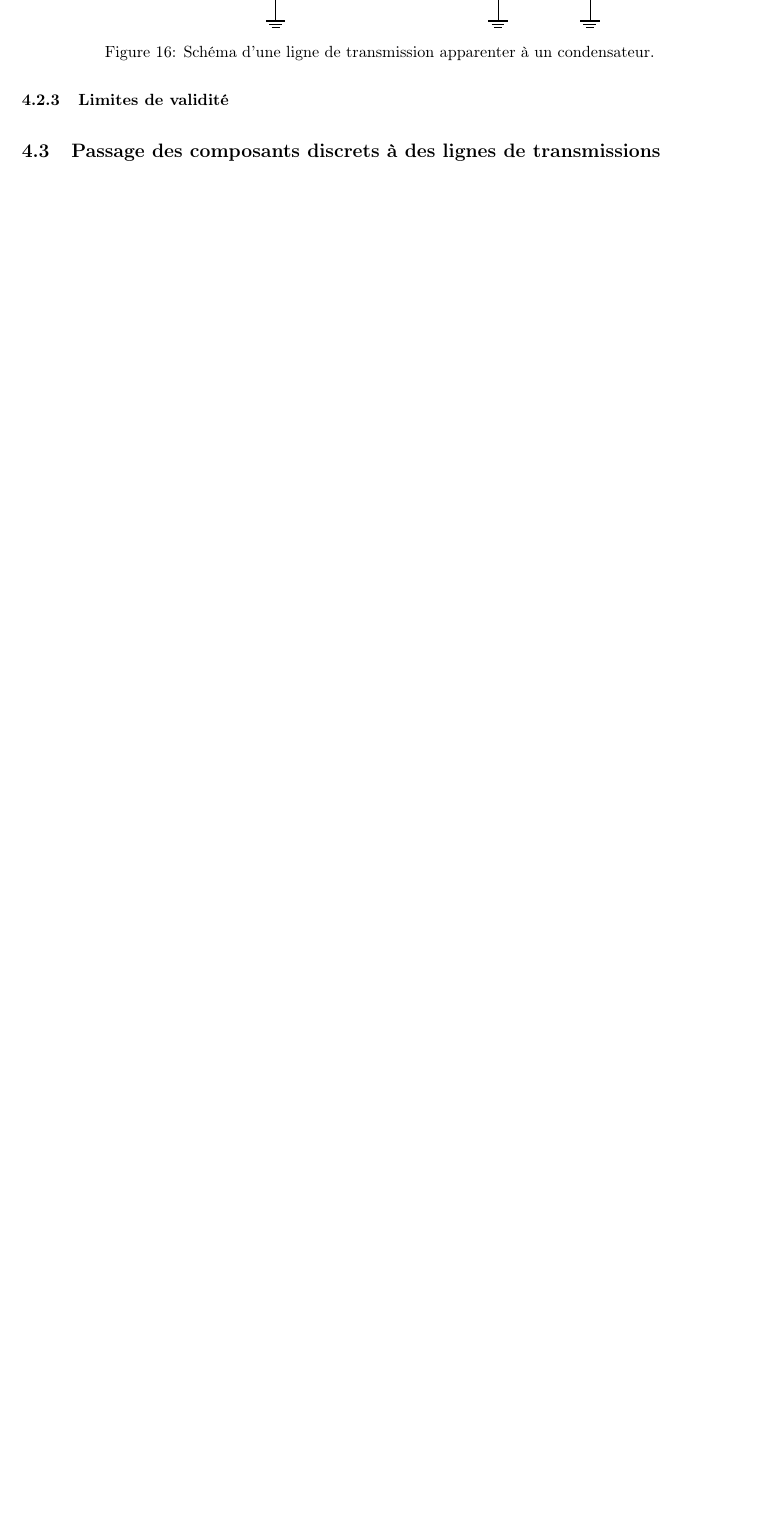
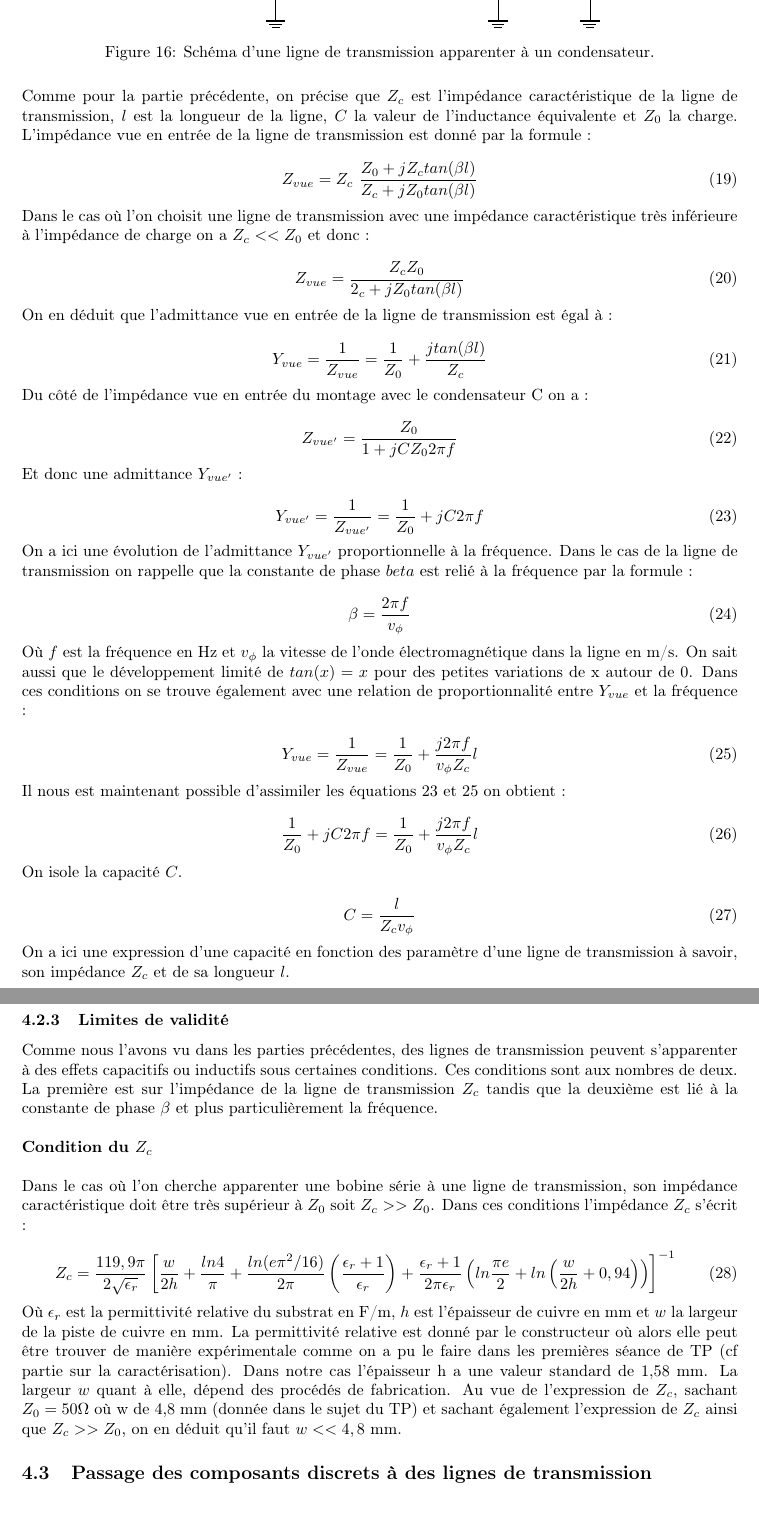
Before and after one commit to loulou4418/I_love_hf, a LaTeX document (rapport/rapport.tex): part of page 14 of 25 before the commit and two parts of pages 14 and 15 of 27 after it, the two joined at a grey line, cut so that both start at the same text, the shorter picture padded with empty space. Compiled offline with pdfLaTeX.

Commit message:
avancé rédaction technologie micro ruban

```diff
--- a/rapport/rapport.tex
+++ b/rapport/rapport.tex
@@ -517,10 +519,93 @@ Dans cette partie on cherche à remplacer les condensateurs parallèles du filtr
 	\label{fig:probleme_ligne_capacitive}
 \end{figure}
 
+Comme pour la partie précédente, on précise que $Z_c$ est l’impédance caractéristique de la ligne de transmission, $l$ est la longueur de la
+ligne, $C$ la valeur de l’inductance équivalente et $Z_0$ la charge. L’impédance vue en entrée de la ligne de transmission
+est donné par la formule :
 
-\subsubsection{Limites de validité\\}
 
-\subsection{Passage des composants discrets à des lignes de transmissions}
+\begin{equation}
+	Z_{vue} = Z_c\ \frac{Z_0 + j Z_c tan(\beta l)}{Z_c + j Z_0 tan(\beta l)}
+\end{equation}
+
+Dans le cas où l'on choisit une ligne de transmission avec une impédance caractéristique très inférieure à l'impédance de charge on a $Z_c<<Z_0$ et donc :
+
+\begin{equation}
+	Z_{vue} = \frac{Z_c Z_0}{2_c + j Z_0 tan(\beta l)}
+\end{equation}
+
+On en déduit que l'admittance vue en entrée de la ligne de transmission est égal à :
+
+\begin{equation}
+	Y_{vue} = \frac{1}{Z_{vue}} = \frac{1}{Z_0} + \frac{j tan(\beta l)}{Z_c}
+\end{equation}
+
+Du côté de l'impédance vue en entrée du montage avec le condensateur C on a :
+
+\begin{equation}
+	Z_{vue'} = \frac{Z_0}{1 + j C Z_0 2 \pi f}
+\end{equation}
+
+
+Et donc une admittance $Y_{vue'}$ :
+
+\begin{equation}
+	Y_{vue'} =  \frac{1}{Z_{vue'}} = \frac{1}{Z_0} + j C 2 \pi f
+	\label{eq:YvueC1}
+\end{equation}
+
+
+On a ici une évolution de l'admittance $Y_{vue'}$ proportionnelle à la fréquence. Dans le cas de la ligne de transmission on rappelle que la constante de phase $beta$ est relié à la fréquence par la formule :
+
+\begin{equation}
+	\beta = \frac{2 \pi f}{v_\phi}
+\end{equation}
+
+
+Où $f$ est la fréquence en Hz et $v_\phi$ la vitesse de l'onde électromagnétique dans la ligne en m/s. On sait aussi que le développement limité de $tan(x)=x$ pour des petites variations de x autour de 0. Dans ces conditions on se trouve également avec une relation de proportionnalité entre $Y_{vue}$ et la fréquence :
+
+\begin{equation}
+	Y_{vue} = \frac{1}{Z_{vue}} = \frac{1}{Z_0} + \frac{j 2\pi f}{v_\phi Z_c} l
+	\label{eq:YvueC2}
+\end{equation}
+
+Il nous est maintenant possible d'assimiler les équations \ref{eq:YvueC1} et \ref{eq:YvueC2} on obtient :
+
+\begin{equation}
+	\frac{1}{Z_0} + j C 2 \pi f = \frac{1}{Z_0} + \frac{j 2\pi f}{v_\phi Z_c} l
+\end{equation}
+
+On isole la capacité $C$.
+
+\begin{equation}
+	C = \frac{l}{Z_c v_\phi}
+\end{equation}
+
+On a ici une expression d'une capacité en fonction des paramètre d'une ligne de transmission à savoir, son impédance $Z_c$ et de sa longueur $l$.
+
+
+\subsubsection{Limites de validité}
+
+Comme nous l'avons vu dans les parties précédentes, des lignes de transmission peuvent s'apparenter à des effets capacitifs ou inductifs sous certaines conditions. Ces conditions sont aux nombres de deux. La première est sur l'impédance de la ligne de transmission $Z_c$ tandis que la deuxième est lié à la constante de phase $\beta$ et plus particulièrement la fréquence.\\
+%La condition du $Z_c$ est lié aux contraintes dépend de la largeur des pistes et donc de des procédés de fabrication. Cette condition sera abordé dans la partie suivante sur le passage des composants discret à des lignes de transmission. Il nous reste donc la
+
+\textbf{Condition du $Z_c$\\}
+
+Dans le cas où l'on cherche apparenter une bobine série à une ligne de transmission, son impédance caractéristique doit être très supérieur à $Z_0$ soit $Z_c >> Z_0$. Dans ces conditions l'impédance $Z_c$ s'écrit :
+
+\begin{equation}
+	Z_c= \frac{119,9\pi}{2\sqrt{\epsilon_r}}\left[\frac{w}{2h} + \frac{ln4}{\pi} + \frac{ln(e\pi^2 / 16)}{2\pi}\left(\frac{\epsilon_r + 1}{\epsilon_r}\right) + \frac{\epsilon_r + 1}{2\pi \epsilon_r} \left( ln\frac{\pi e}{2} +  ln\left(\frac{w}{2h} + 0,94 \right) \right)  \right]^{-1}
+\end{equation}
+
+Où $\epsilon_r$ est la permittivité relative du substrat en F/m, $h$ est l'épaisseur de cuivre en mm et $w$ la largeur de la piste de cuivre en mm. La permittivité relative est donné par le constructeur où alors elle peut être trouver de manière expérimentale comme on a pu le faire dans les premières séance de TP (cf partie sur la caractérisation). Dans notre cas l'épaisseur h a une valeur standard de 1,58 mm. La largeur $w$ quant à elle, dépend des procédés de fabrication. Au vue de l'expression de $Z_c$, sachant $Z_0=50 \Omega$ où w de 4,8 mm (donnée dans le sujet du TP) et sachant également l'expression de $Z_c$ ainsi que $Z_c>>Z_0$, on en déduit qu'il faut $w<< 4,8$ mm.
+
+
+
+
+
+
+
+\subsection{Passage des composants discrets à des lignes de transmission}
 
 
 \begin{figure}[H]
```
Also changed, not shown: rapport/rapport.tex (24 more changed lines).
